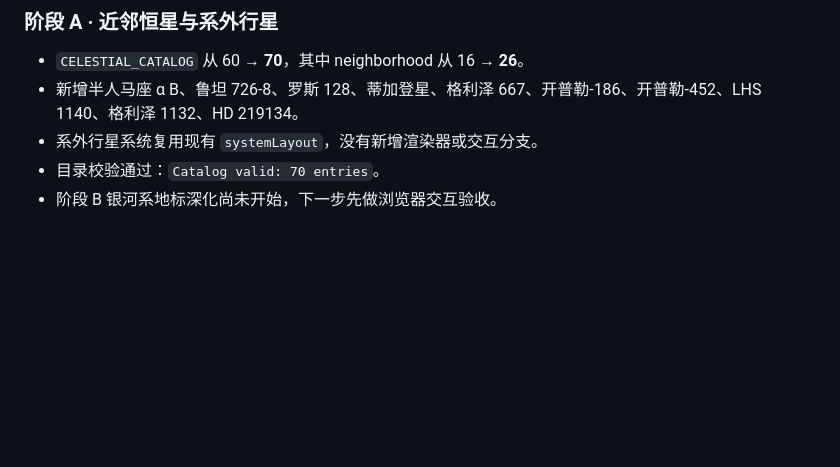
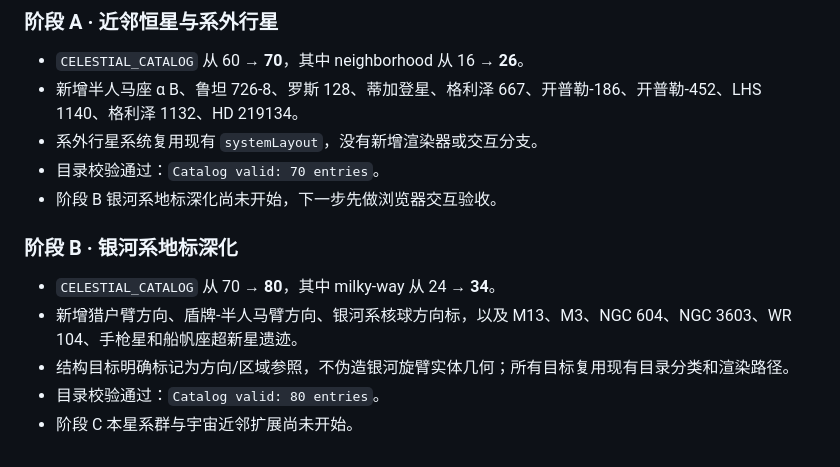
Before and after one commit to Altersword/solar-system-demo, a Markdown page: 开发日记.md, the part around the change. Rendered like a GitHub page; blank space fills up the shorter version.

```diff
--- a/开发日记.md
+++ b/开发日记.md
@@ -359,3 +359,10 @@ camSw = swap(camLocal)         → (0,d,0)
 - 系外行星系统复用现有 `systemLayout`，没有新增渲染器或交互分支。
 - 目录校验通过：`Catalog valid: 70 entries`。
 - 阶段 B 银河系地标深化尚未开始，下一步先做浏览器交互验收。
+
+### 阶段 B · 银河系地标深化
+- `CELESTIAL_CATALOG` 从 70 → **80**，其中 milky-way 从 24 → **34**。
+- 新增猎户臂方向、盾牌-半人马臂方向、银河系核球方向标，以及 M13、M3、NGC 604、NGC 3603、WR 104、手枪星和船帆座超新星遗迹。
+- 结构目标明确标记为方向/区域参照，不伪造银河旋臂实体几何；所有目标复用现有目录分类和渲染路径。
+- 目录校验通过：`Catalog valid: 80 entries`。
+- 阶段 C 本星系群与宇宙近邻扩展尚未开始。
```
Also changed, not shown: NEXT_STEPS.md (+3 -3 lines), README.md (+2 -1 lines).
